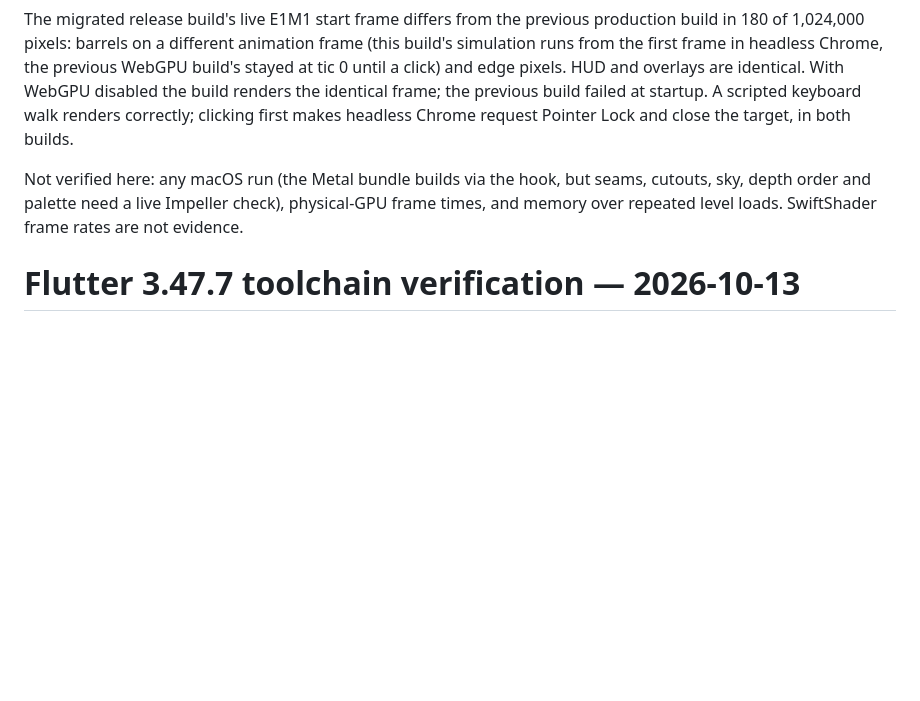
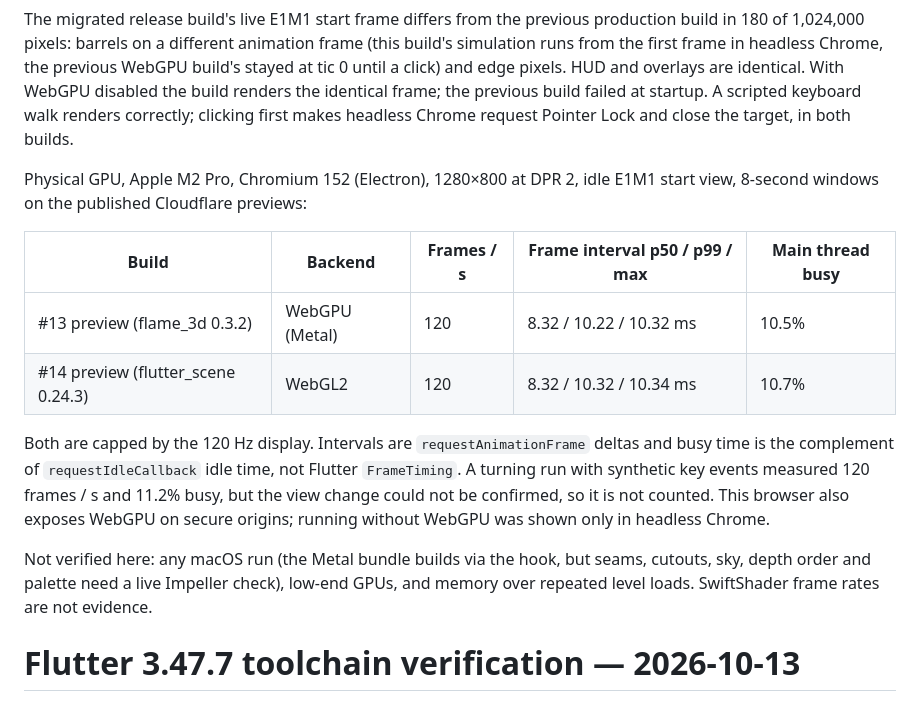
Before and after one commit to castletaste/doompeller, a Markdown page: docs/VERIFICATION.md, the part around the change. GitHub-like rendering; blank space fills up the shorter version.

Commit message:
docs: record physical-GPU frame measurements for flutter_scene
Co-Authored-By: Claude Opus 5.5 <noreply@anthropic.com>

```diff
--- a/docs/VERIFICATION.md
+++ b/docs/VERIFICATION.md
@@ -41,10 +41,25 @@ identical frame; the previous build failed at startup. A scripted keyboard
 walk renders correctly; clicking first makes headless Chrome request Pointer
 Lock and close the target, in both builds.
 
+Physical GPU, Apple M2 Pro, Chromium 152 (Electron), 1280×800 at DPR 2,
+idle E1M1 start view, 8-second windows on the published Cloudflare previews:
+
+| Build | Backend | Frames / s | Frame interval p50 / p99 / max | Main thread busy |
+| --- | --- | --- | --- | --- |
+| #13 preview (flame_3d 0.3.2) | WebGPU (Metal) | 120 | 8.32 / 10.22 / 10.32 ms | 10.5% |
+| #14 preview (flutter_scene 0.24.3) | WebGL2 | 120 | 8.32 / 10.32 / 10.34 ms | 10.7% |
+
+Both are capped by the 120 Hz display. Intervals are `requestAnimationFrame`
+deltas and busy time is the complement of `requestIdleCallback` idle time, not
+Flutter `FrameTiming`. A turning run with synthetic key events measured 120
+frames / s and 11.2% busy, but the view change could not be confirmed, so it is
+not counted. This browser also exposes WebGPU on secure origins; running
+without WebGPU was shown only in headless Chrome.
+
 Not verified here: any macOS run (the Metal bundle builds via the hook, but
 seams, cutouts, sky, depth order and palette need a live Impeller check),
-physical-GPU frame times, and memory over repeated level loads. SwiftShader
-frame rates are not evidence.
+low-end GPUs, and memory over repeated level loads. SwiftShader frame rates are
+not evidence.
 
 # Flutter 3.47.7 toolchain verification — 2026-10-13
 
```
